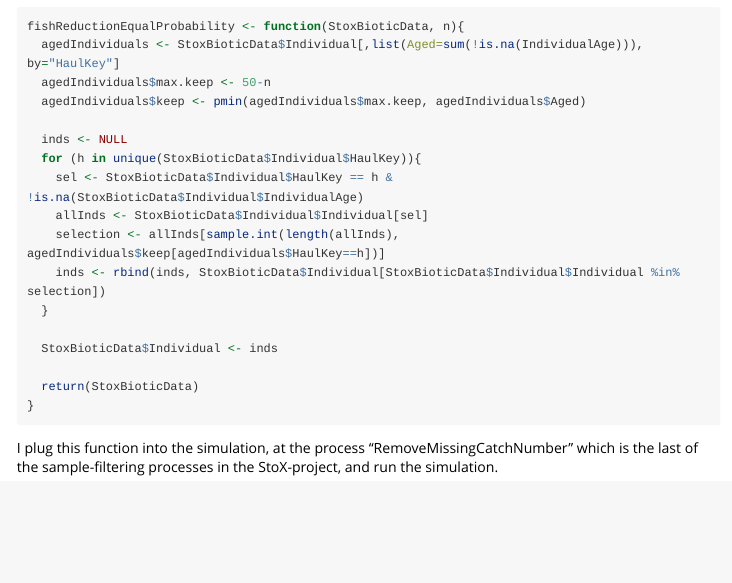
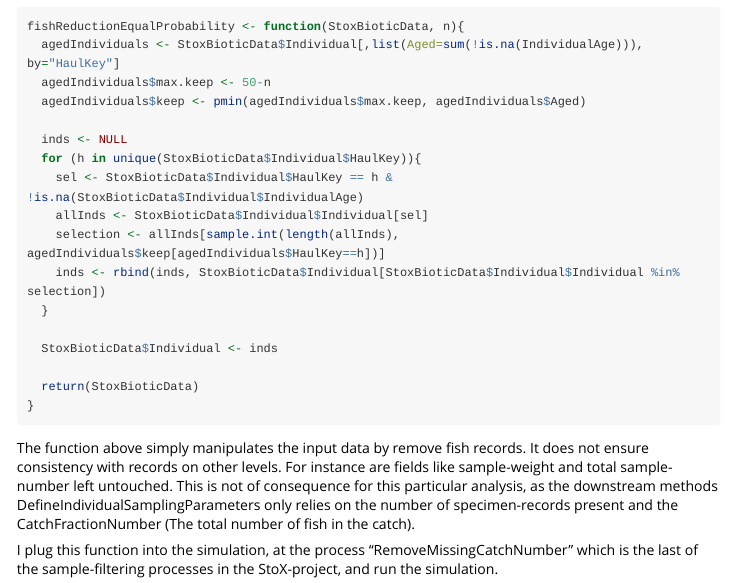
Before and after one commit to StoXProject/RstoxDocumentation, an R Markdown document (vignettes/sampleSizeSensitivity.Rmd): the page in a window 1100 px wide, from 3020 px down. Rendered offline with R 4.5, knitr and Pandoc, with nearby package versions; some code elsewhere in the file could not run offline; long lines of code are wrapped.

Commit message:
Added clarification on fish-reduction function

````diff
--- a/vignettes/sampleSizeSensitivity.Rmd
+++ b/vignettes/sampleSizeSensitivity.Rmd
@@ -144,6 +144,8 @@ fishReductionEqualProbability <- function(StoxBioticData, n){
 }
 ```
 
+The function above simply manipulates the input data by remove fish records. It does not ensure consistency with records on other levels. For instance are fields like sample-weight and total sample-number left untouched. This is not of consequence for this particular analysis, as the downstream methods DefineIndividualSamplingParameters only relies on the number of specimen-records present and the CatchFractionNumber (The total number of fish in the catch).
+
 I plug this function into the simulation, at the process "RemoveMissingCatchNumber" which is the last of the sample-filtering processes in the StoX-project, and run the simulation.
 
 ```{r}
````
